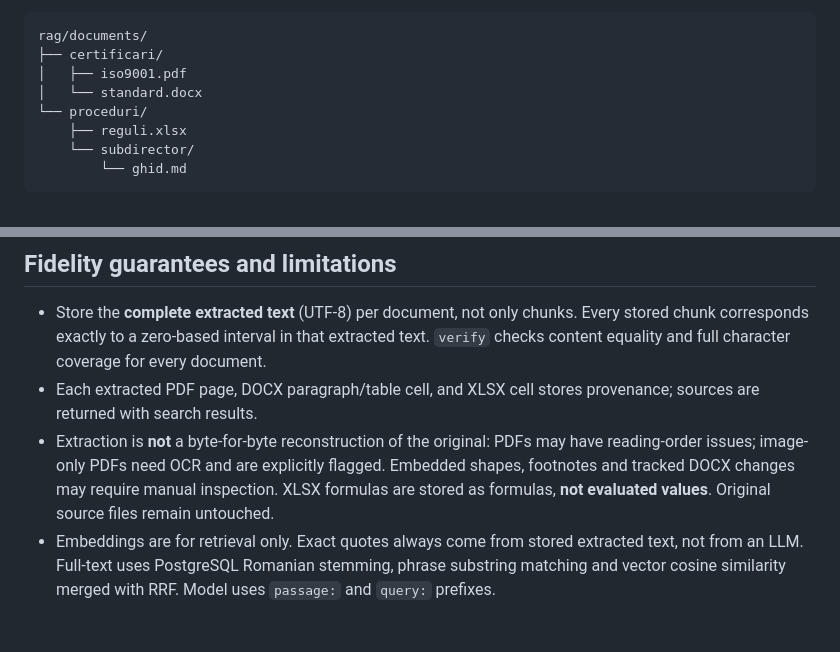
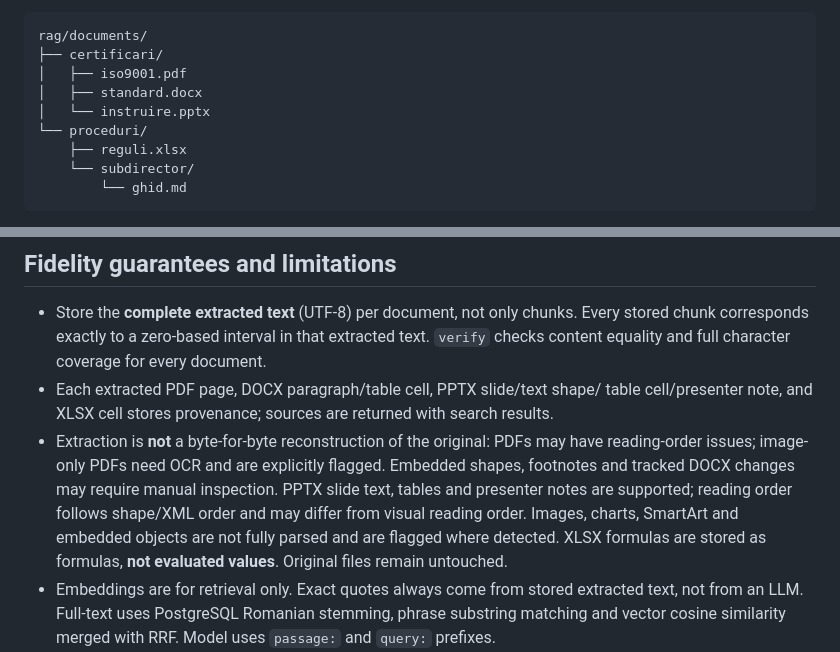
Before and after one commit to cristake007/mcp, a Markdown page: rag/README.md, 2 parts joined by grey strips. Drawn GitHub-style; blank space fills up the shorter version.

Commit message:
docs: document slide notes/tables support and extraction limitations for PPTX

```diff
--- a/rag/README.md
+++ b/rag/README.md
@@ -24,7 +24,8 @@ Store documents beneath `rag/documents/`, with any directory depth:
 rag/documents/
 ├── certificari/
 │   ├── iso9001.pdf
-│   └── standard.docx
+│   ├── standard.docx
+│   └── instruire.pptx
 └── proceduri/
     ├── reguli.xlsx
     └── subdirector/
@@ -75,13 +76,17 @@ produce a nonzero CLI exit code.
   Every stored chunk corresponds exactly to a zero-based interval in that
   extracted text. `verify` checks content equality and full character
   coverage for every document.
-- Each extracted PDF page, DOCX paragraph/table cell, and XLSX cell stores
-  provenance; sources are returned with search results.
+- Each extracted PDF page, DOCX paragraph/table cell, PPTX slide/text shape/
+  table cell/presenter note, and XLSX cell stores provenance; sources are
+  returned with search results.
 - Extraction is **not** a byte-for-byte reconstruction of the original:
   PDFs may have reading-order issues; image-only PDFs need OCR and are
   explicitly flagged. Embedded shapes, footnotes and tracked DOCX changes
-  may require manual inspection. XLSX formulas are stored as formulas,
-  **not evaluated values**. Original source files remain untouched.
+  may require manual inspection. PPTX slide text, tables and presenter notes
+  are supported; reading order follows shape/XML order and may differ from
+  visual reading order. Images, charts, SmartArt and embedded objects are
+  not fully parsed and are flagged where detected. XLSX formulas are stored
+  as formulas, **not evaluated values**. Original files remain untouched.
 - Embeddings are for retrieval only. Exact quotes always come from stored
   extracted text, not from an LLM. Full-text uses PostgreSQL Romanian
   stemming, phrase substring matching and vector cosine similarity merged
```
